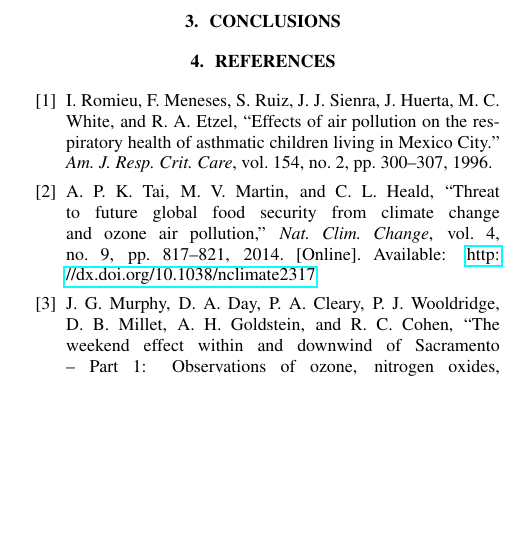
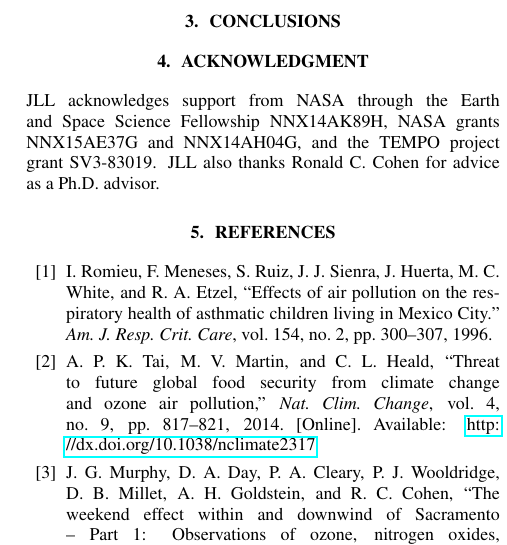
Before and after one commit to firsttempora/BEHR-Sonification, a LaTeX paper (Latex/laughner_kermit_icad17/laughner_kermit_icad17.tex): part of one column of page 6 of 7, cut so that both start at the same text, the shorter picture padded with empty space. Compiled offline with pdfLaTeX.

Commit message:
Added acknowledgments (just to be safe)

```diff
--- a/Latex/laughner_kermit_icad17/laughner_kermit_icad17.tex
+++ b/Latex/laughner_kermit_icad17/laughner_kermit_icad17.tex
@@ -205,8 +205,10 @@ Finally, controls are offered for switching between the various sonification sch
 
 
 
-% \section{ACKNOWLEDGMENT}
-% \label{sec:ack}
+\section{ACKNOWLEDGMENT}
+\label{sec:ack}
+
+JLL acknowledges support from NASA through the Earth and Space Science Fellowship NNX14AK89H, NASA grants NNX15AE37G and NNX14AH04G, and the TEMPO project grant SV3-83019.  JLL also thanks Ronald C. Cohen for advice as a Ph.D. advisor.
 
 
 % -------------------------------------------------------------------------
```
